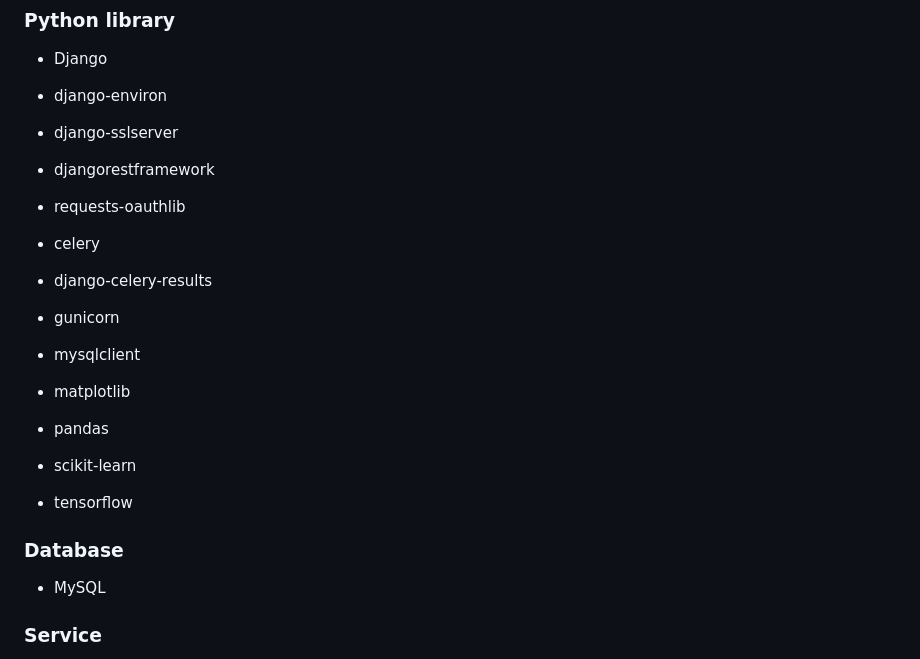
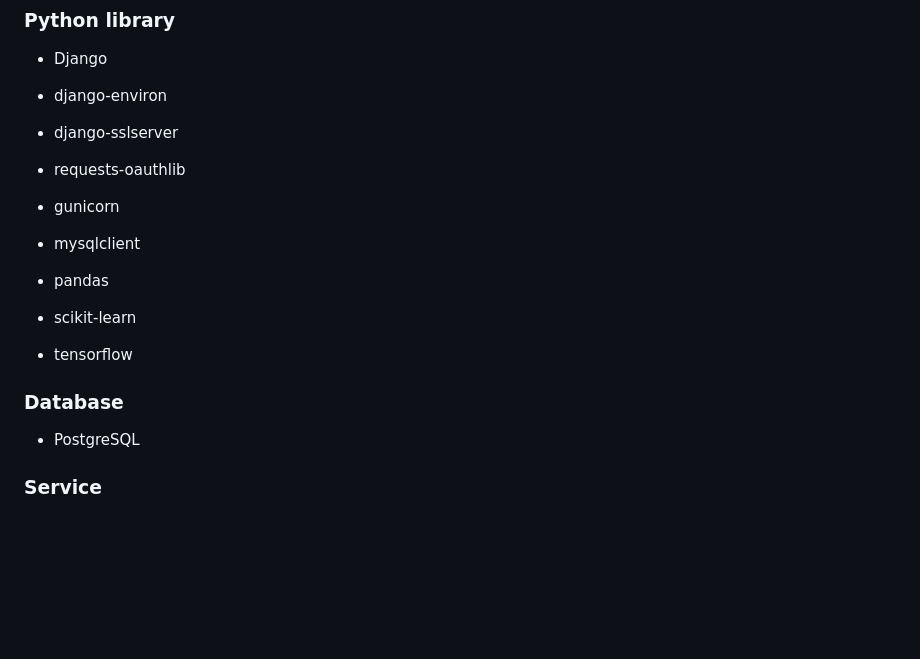
Before and after one commit to 6ixthmonth/destiny2-take-a-look, a Markdown page: README.md, the part around the change. GitHub-like rendering; blank space fills up the shorter version.

```diff
--- a/README.md
+++ b/README.md
@@ -15,23 +15,18 @@
 - Django
 - django-environ
 - django-sslserver
-- djangorestframework
 - requests-oauthlib
-- celery
-- django-celery-results
 
 - gunicorn
 - mysqlclient
 
-- matplotlib
 - pandas
-
 - scikit-learn
 - tensorflow
 
 ### Database
 
-- MySQL
+- PostgreSQL
 
 ### Service
 
```
